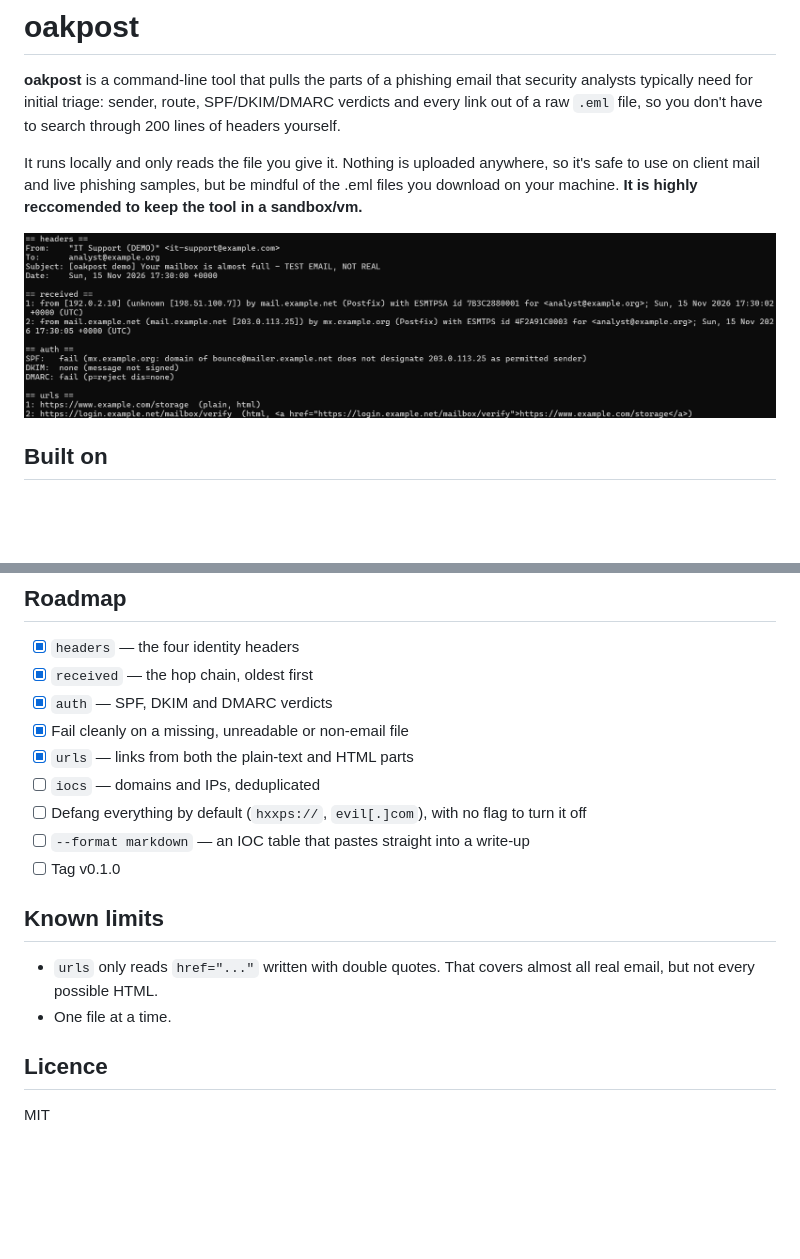
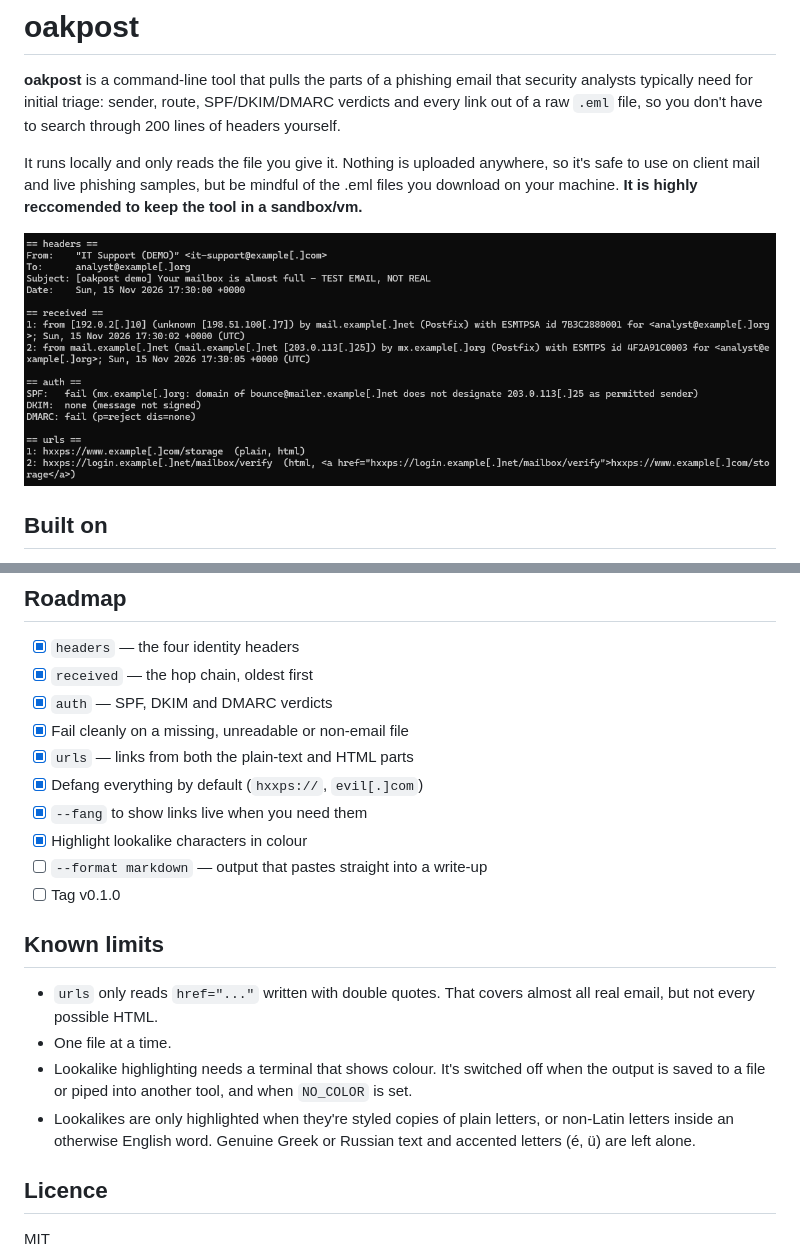
Before and after one commit to ConnorBaines/oakpost, a Markdown page: README.md, 2 parts joined by grey strips. Rendered like a GitHub page; pictures changed too: images/oakpost-full-run.png; blank space fills up the shorter version.

```diff
--- a/README.md
+++ b/README.md
@@ -78,15 +98,18 @@ python oakpost.py examples/demo.eml
 - [x] `auth` — SPF, DKIM and DMARC verdicts
 - [x] Fail cleanly on a missing, unreadable or non-email file
 - [x] `urls` — links from both the plain-text and HTML parts
-- [ ] `iocs` — domains and IPs, deduplicated
-- [ ] Defang everything by default (`hxxps://`, `evil[.]com`), with no flag to turn it off
-- [ ] `--format markdown` — an IOC table that pastes straight into a write-up
+- [x] Defang everything by default (`hxxps://`, `evil[.]com`)
+- [x] `--fang` to show links live when you need them
+- [x] Highlight lookalike characters in colour
+- [ ] `--format markdown` — output that pastes straight into a write-up
 - [ ] Tag v0.1.0
 
 ## Known limits
 
 - `urls` only reads `href="..."` written with double quotes. That covers almost all real email, but not every possible HTML.
 - One file at a time.
+- Lookalike highlighting needs a terminal that shows colour. It's switched off when the output is saved to a file or piped into another tool, and when `NO_COLOR` is set.
+- Lookalikes are only highlighted when they're styled copies of plain letters, or non-Latin letters inside an otherwise English word. Genuine Greek or Russian text and accented letters (é, ü) are left alone.
 
 ## Licence
 
```
Also changed, not shown: other parts of README.md (+25 -5 lines), images/oakpost-auth.png, images/oakpost-hidden-link.png, 2 other files.
